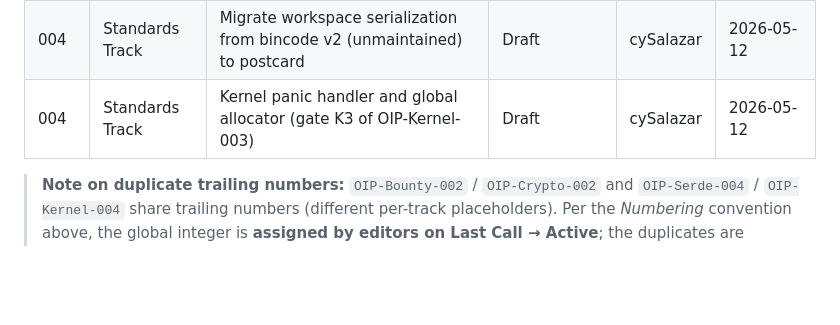
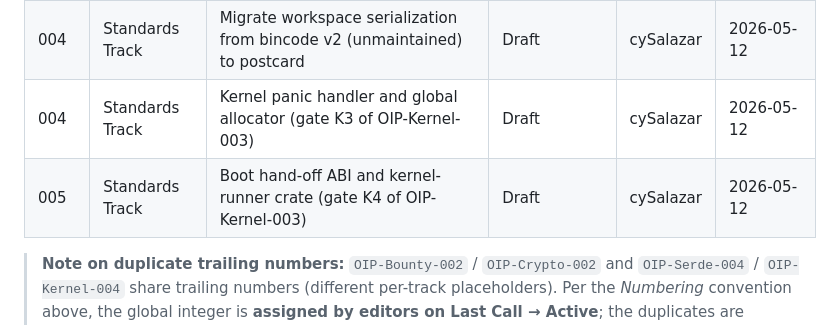
Before and after one commit to CySalazar/omni, a Markdown page: oips/README.md, the part around the change. GitHub-like rendering; blank space fills up the shorter version.

```diff
--- a/oips/README.md
+++ b/oips/README.md
@@ -119,6 +119,7 @@ Full state machine and transition rules: `OIP-Process-001` §4 (*Lifecycle*).
 | 003 | Standards Track | UEFI Bootloader Selection and Kernel `no_std` Transition Plan | Draft | cySalazar | 2026-05-10 |
 | 004 | Standards Track | Migrate workspace serialization from bincode v2 (unmaintained) to postcard | Draft | cySalazar | 2026-05-12 |
 | 004 | Standards Track | Kernel panic handler and global allocator (gate K3 of OIP-Kernel-003) | Draft | cySalazar | 2026-05-12 |
+| 005 | Standards Track | Boot hand-off ABI and kernel-runner crate (gate K4 of OIP-Kernel-003) | Draft | cySalazar | 2026-05-12 |
 
 > **Note on duplicate trailing numbers:** `OIP-Bounty-002` / `OIP-Crypto-002` and `OIP-Serde-004` / `OIP-Kernel-004` share trailing numbers (different per-track placeholders). Per the *Numbering* convention above, the global integer is **assigned by editors on Last Call → Active**; the duplicates are acceptable for `Draft` status and will be reconciled before any of these OIPs transition out of `Draft`.
 
```
Also changed, not shown: oips/oip-kernel-005.md (added, +448 -0 lines).
